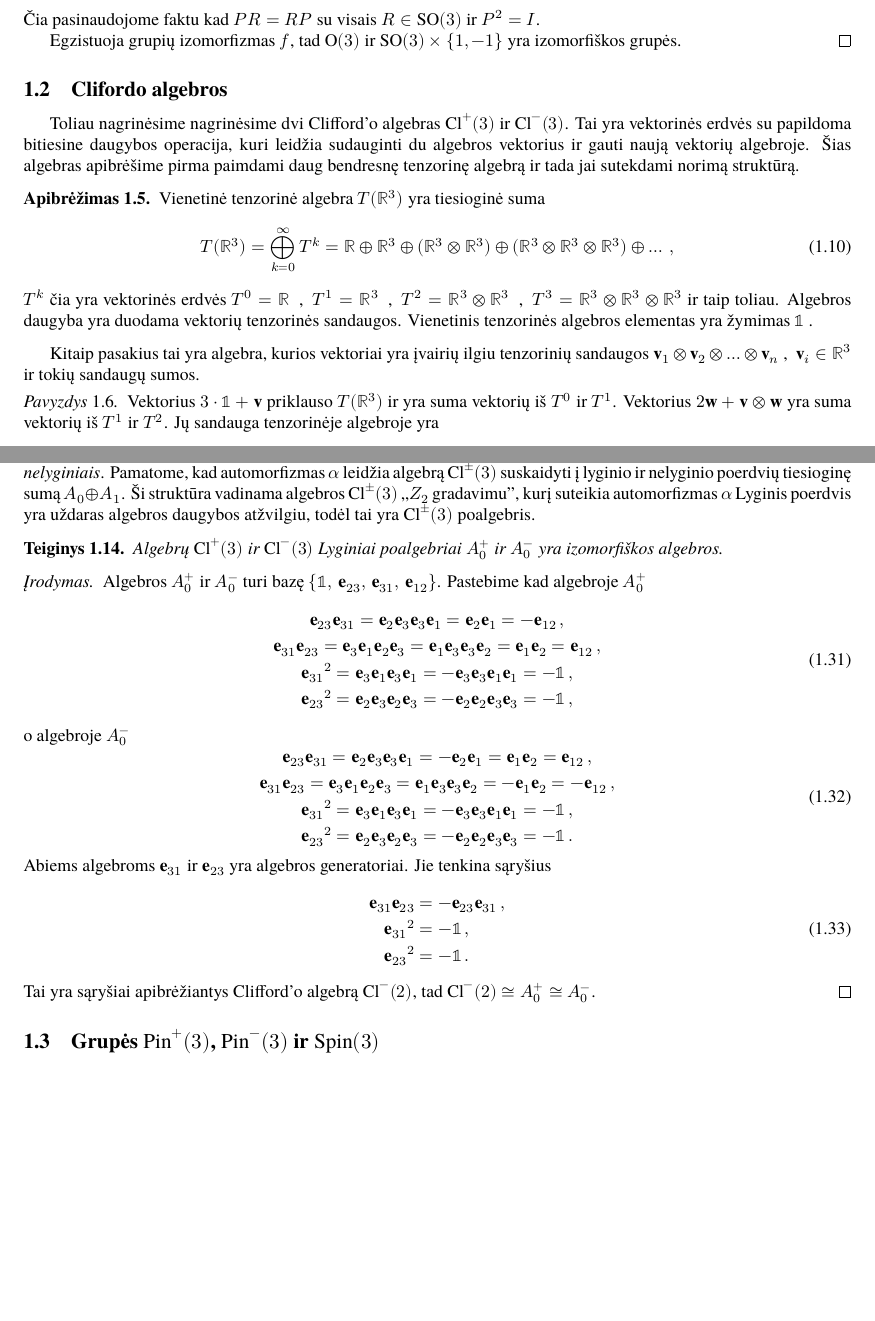
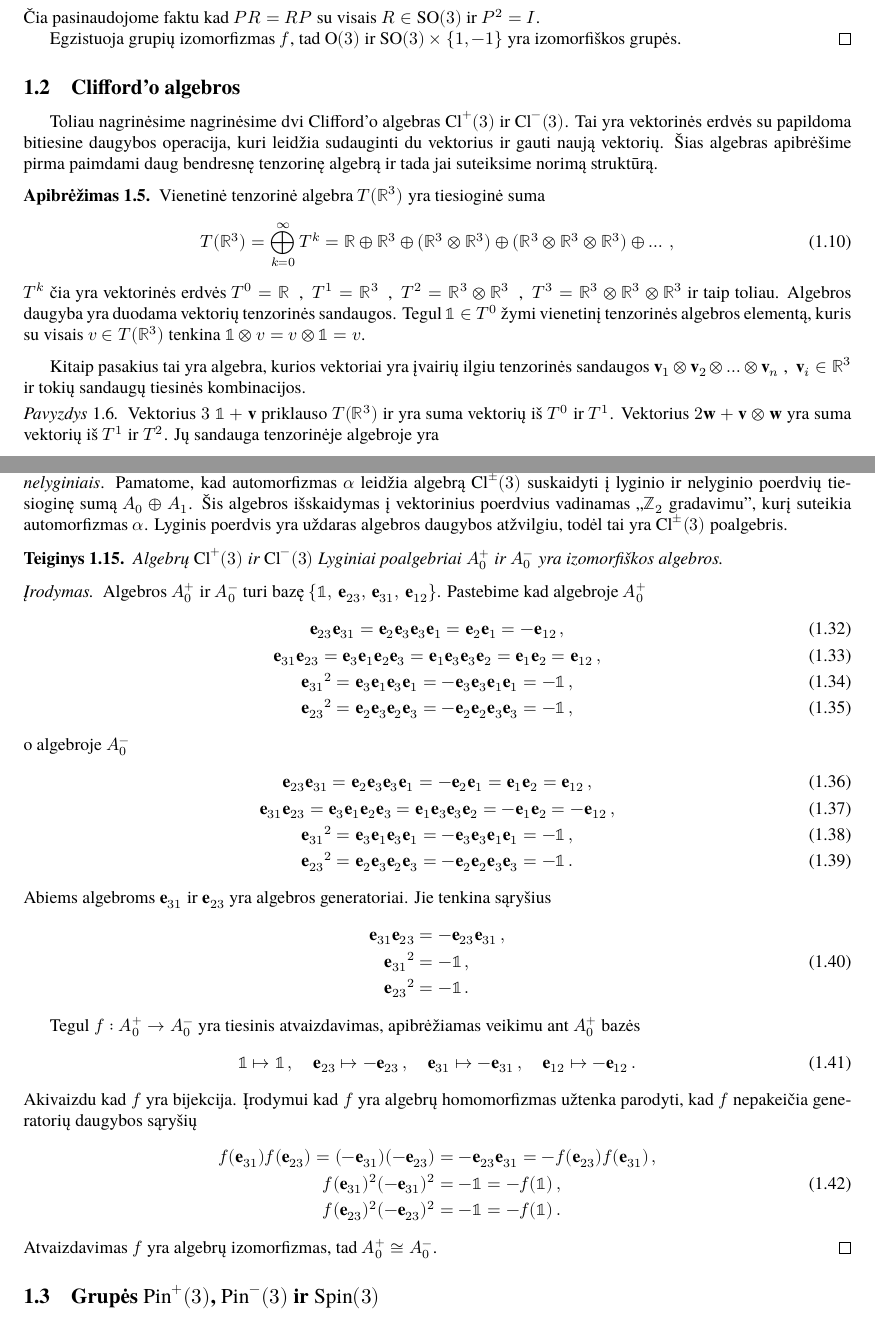
Before and after one commit to ImMenSon5040/double-gruops, a LaTeX document (darbas.tex, which reads sec/rotGrp/subSec/clif.tex): two parts of pages 4 and 7 of 16, joined at a grey line, cut so that both start at the same text, the shorter picture padded with empty space. Compiled offline with XeLaTeX.

Commit message:
style corections

```diff
--- a/sec/rotGrp/subSec/clif.tex
+++ b/sec/rotGrp/subSec/clif.tex
@@ -1,11 +1,11 @@
-\subsection{Clifordo algebros}
+\subsection{Clifford'o algebros}
 
 
-Toliau nagrinėsime nagrinėsime dvi Clifford'o algebras $\Clp$ ir
-$\Clm$. Tai yra vektorinės erdvės su papildoma bitiesine daugybos
-operacija, kuri leidžia sudauginti du algebros vektorius ir gauti naują
-vektorių algebroje. Šias algebras apibrėšime pirma paimdami daug bendresnę
-tenzorinę algebrą ir tada jai sutekdami norimą struktūrą.
+Toliau nagrinėsime nagrinėsime dvi Clifford'o algebras $\Clp$ ir $\Clm$.
+Tai yra vektorinės erdvės su papildoma bitiesine daugybos operacija,
+kuri leidžia sudauginti du vektorius ir gauti naują vektorių.
+Šias algebras apibrėšime pirma paimdami daug bendresnę tenzorinę algebrą
+ir tada jai suteiksime norimą struktūrą.
 
 \begin{definition}
 	Vienetinė tenzorinė algebra $T(\set R^3)$ yra tiesioginė suma
@@ -23,14 +23,19 @@ tenzorinę algebrą ir tada jai sutekdami norimą struktūrą.
 	\end{equation}
 	$T^k$ čia yra vektorinės erdvės $T^0 = \set R$\: ,\: $T^1=\set R^3$\: ,\: $T^2=\set R^3 \ot \set R^3$\: ,\:
 	$T^3=\set R^3 \ot \set R^3 \ot \set R^3$
-	ir taip toliau. Algebros daugyba yra duodama vektorių tenzorinės sandaugos.
-	Vienetinis tenzorinės algebros elementas yra žymimas $\mathbb 1$\:.
+	ir taip toliau.
+	Algebros daugyba yra duodama vektorių tenzorinės sandaugos.
+	Tegul $\mathbb1 \in T^0$ žymi vienetinį tenzorinės algebros elementą,
+	kuris su visais $v \in T(\set R^3)$ tenkina
+	$\mathbb1 \otimes v = v \otimes \mathbb1 = v$.
 \end{definition}
-Kitaip pasakius tai yra algebra, kurios vektoriai yra įvairių ilgiu tenzorinių
-sandaugos $\vb v_1 \ot \vb v_2 \ot \dots \ot \vb v_n$\:,\: $\vb v_i \in \set R^3$
-ir tokių sandaugų sumos.
+Kitaip pasakius tai yra algebra,
+kurios vektoriai yra įvairių ilgiu tenzorinės sandaugos
+$\vb v_1 \ot \vb v_2 \ot \dots \ot \vb v_n$\:,\: $\vb v_i \in \set R^3$
+ir tokių sandaugų tiesinės kombinacijos.
 \begin{example}
-	Vektorius $3\cdot\mathbb 1 + \vb v$ priklauso $T(\set R^3)$ ir yra suma vektorių iš $T^0$ ir $T^1$.
+	Vektorius $3\;\mathbb 1 + \vb v$ priklauso $T(\set R^3)$
+	ir yra suma vektorių iš $T^0$ ir $T^1$.
 	Vektorius $2\vb w + \vb v \ot \vb w$ yra suma vektorių iš $T^1$ ir $T^2$.
 	Jų sandauga tenzorinėje algebroje yra
 	\begin{equation}
@@ -430,7 +449,8 @@ o vektoriai erdvėje $A_1$ yra vadinami \emph{nelyginiais}.
 Pamatome, kad automorfizmas $\alpha$
 leidžia algebrą $\Clpm$ suskaidyti
 į lyginio ir nelyginio poerdvių tiesioginę sumą $A_0 \oplus A_1$.
-Ši struktūra vadinama algebros $\Clpm$ ,,$Z_2$ gradavimu'', kurį suteikia automorfizmas $\alpha$
+Šis algebros išskaidymas į vektorinius poerdvius vadinamas
+,,$\set Z_2$ gradavimu'', kurį suteikia automorfizmas $\alpha$.
 Lyginis poerdvis yra uždaras algebros daugybos atžvilgiu,
 todėl tai yra $\Clpm$ poalgebris.
 
@@ -504,15 +521,51 @@ o algebroje $A_0^-$
 	= - \vb e_2 \vb e_2 \vb e_3 \vb e_3
 	= - \mathbb 1
 	\,.
-}
-%
-Abiems algebroms $\vb e_{31}$ ir $\vb e_{23}$ yra algebros generatoriai. Jie tenkina sąryšius
-%
-\ali{
-			\vb e_{31} \vb e_{23} &= - \vb e_{23} \vb e_{31} \,,\nn\\
-			{\vb e_{31}}^2 &= - \mathbb 1 \, ,\\
-			{\vb e_{23}}^2 &= - \mathbb 1 \,. \nn
-}
-	Tai yra sąryšiai apibrėžiantys Clifford'o algebrą $\mathup{Cl}^-(2)$,
-	tad $\mathup{Cl}^-(2) \cong A_0^+ \cong A_0^-$.
+\end{gather}
+Abiems algebroms $\vb e_{31}$ ir $\vb e_{23}$ yra algebros generatoriai.
+Jie tenkina sąryšius
+\begin{equation}
+	\begin{aligned}
+		\vb e_{31} \vb e_{23} &= - \vb e_{23} \vb e_{31} \,,\\
+		{\vb e_{31}}^2 &= - \mathbb1 \,,\\
+		{\vb e_{23}}^2 &= - \mathbb1 \,.
+	\end{aligned}
+\end{equation}
+
+Tegul $f:A^+_0 \to A^-_0$ yra tiesinis atvaizdavimas,
+apibrėžiamas veikimu ant $A^+_0$ bazės
+\begin{equation}
+	\mathbb1 \mapsto \mathbb1
+	\,,\quad
+	\vb e_{23} \mapsto -\vb e_{23}
+	\,,\quad
+	\vb e_{31} \mapsto -\vb e_{31}
+	\,,\quad
+	\vb e_{12} \mapsto -\vb e_{12}
+	\,.
+\end{equation}
+Akivaizdu kad $f$ yra bijekcija.
+Įrodymui kad $f$ yra algebrų homomorfizmas užtenka parodyti,
+kad $f$ nepakeičia generatorių daugybos sąryšių
+\begin{equation}
+	\begin{aligned}
+		f(\vb e_{31}) f(\vb e_{23})
+		=(-\vb e_{31})(-\vb e_{23})
+		&= - \vb e_{23} \vb e_{31}
+		= - f(\vb e_{23}) f(\vb e_{31})
+\,,\\
+		f(\vb e_{31})^2
+		(-\vb e_{31})^2
+		&= - \mathbb1
+		= - f(\mathbb1)
+\,,\\
+		f(\vb e_{23})^2
+		(-\vb e_{23})^2
+		&= - \mathbb1
+		= - f(\mathbb1)
+\,.
+	\end{aligned}
+\end{equation}
+Atvaizdavimas $f$ yra algebrų izomorfizmas,
+tad $A^+_0 \cong A^-_0$.
 \end{proof}
```
Also changed, not shown: sec/rotGrp/subSec/clif.tex (119 more changed lines). Lines whose indentation alone changed are shown as unchanged.
